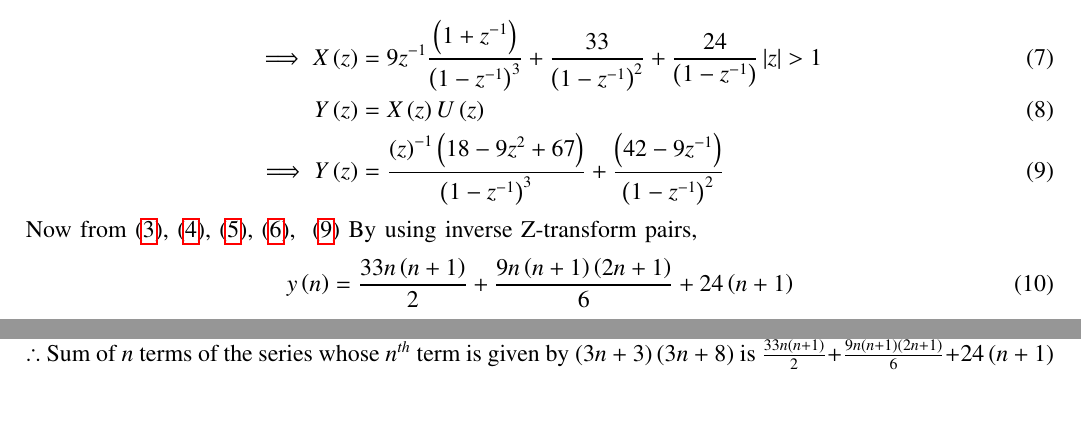
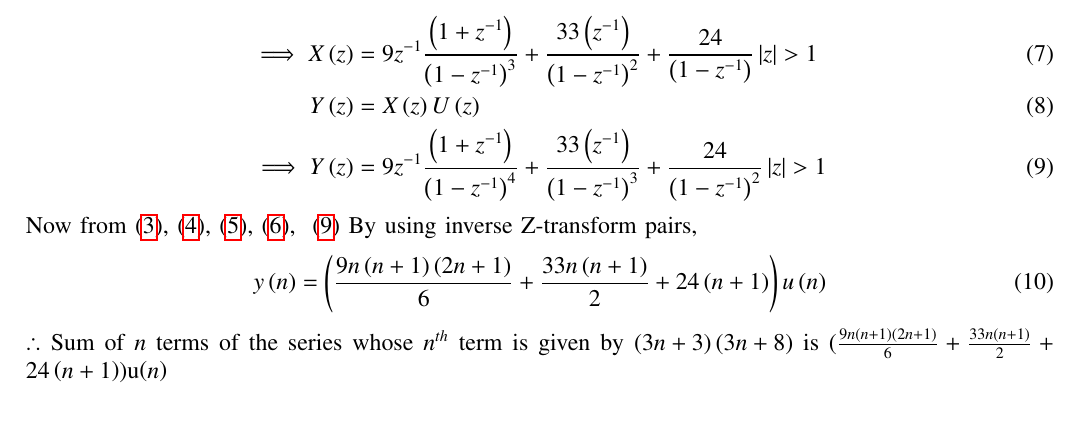
Before and after one commit to resiliencematters/EE1205, a LaTeX paper (NCERT DISCRETE/Asignment 1(Discrete)/main.tex): two parts of pages 1 and 2 of 2 before the commit and part of page 1 of 2 after it, the two joined at a grey line, cut so that both start at the same text. Compiled offline with pdfLaTeX.

Commit message:
Update main.tex

```diff
--- a/NCERT DISCRETE/Asignment 1(Discrete)/main.tex
+++ b/NCERT DISCRETE/Asignment 1(Discrete)/main.tex
@@ -148,16 +148,17 @@ Q: Find the sum to n terms of $3 \times 8 + 6 \times 11 + 9 \times 14 + ...$ \\
 n^3u(n) \xleftrightarrow{\mathcal{Z}} \frac{z^{-1}\brak{1+4z^{-1}+z^{-2}}}{\brak{1-z^{-1}}^4} \quad \abs{z}>1 \\ \label{eq:11.9.4.10.4.eq}
 \end{equation}
 \begin{align}
-            \implies X\brak{z}&=9z^{-1}\frac{\brak{1+z^{-1}}}{\brak{1-z^{-1}}^3} + \frac{33}{\brak{1-z^{-1}}^2} +\frac{24}{\brak{1-z^{-1}}} \abs{z}>1    \label{eq:eq5}\\
+            \implies X\brak{z}&=9z^{-1}\frac{\brak{1+z^{-1}}}{\brak{1-z^{-1}}^3} + \frac{33\brak{z^{-1}}}{\brak{1-z^{-1}}^2} +\frac{24}{\brak{1-z^{-1}}} \abs{z}>1    \label{eq:eq5}\\
             Y\brak{z} &= X\brak{z}U\brak{z} \label{eq:eq3} \\
-              \implies Y\brak{z}&= \frac{\brak{z}^{-1}\brak{18-9z^2+67}}{\brak{1-z^{-1}}^3} + \frac{\brak{42-9z^{-1}}}{\brak{1-z^{-1}}^2} \label{eq:11.9.4.10.5.eq}
+              \implies Y\brak{z}&= 9z^{-1}\frac{\brak{1+z^{-1}}}{\brak{1-z^{-1}}^4} + \frac{33\brak{z^{-1}}}{\brak{1-z^{-1}}^3} +\frac{24}{\brak{1-z^{-1}}^2} \abs{z}>1  \label{eq:11.9.4.10.5.eq}
         \end{align}
         Now from~\eqref{eq:11.9.4.10.1.eq},~\eqref{eq:11.9.4.10.2.eq},~\eqref{eq:11.9.4.10.3.eq},~\eqref{eq:11.9.4.10.4.eq},
  ~\eqref{eq:11.9.4.10.5.eq} By using  inverse Z-transform pairs,
  \begin{align}
-            y\brak{n}=\frac{33n\brak{n+1}}{2}+\frac{9n\brak{n+1}\brak{2n+1}}{6}+24\brak{n+1}
+            y\brak{n}= \brak{\frac{9n\brak{n+1}\brak{2n+1}}{6}+\frac{33n\brak{n+1}}{2}+24\brak{n+1}}u\brak{n}
         \end{align}
-        $\therefore$ Sum of $n$ terms of the series whose $n^{th}$ term is given by $\brak{3n+3}\brak{3n+8}$ is $\frac{33n\brak{n+1}}{2}+\frac{9n\brak{n+1}\brak{2n+1}}{6}+24\brak{n+1}$
+        $\therefore$ Sum of $n$ terms of the series whose $n^{th}$ term is given by $\brak{3n+3}\brak{3n+8}$ is $(\frac{9n\brak{n+1}\brak{2n+1}}{6}+\frac{33n\brak{n+1}}{2}+24\brak{n+1})$u$\brak{n}$
+        \\ \\
         \includegraphics[width=\columnwidth]{figs/plot.png}
         \label{fig:Graph1_math.11.9.4.8}
 
```
